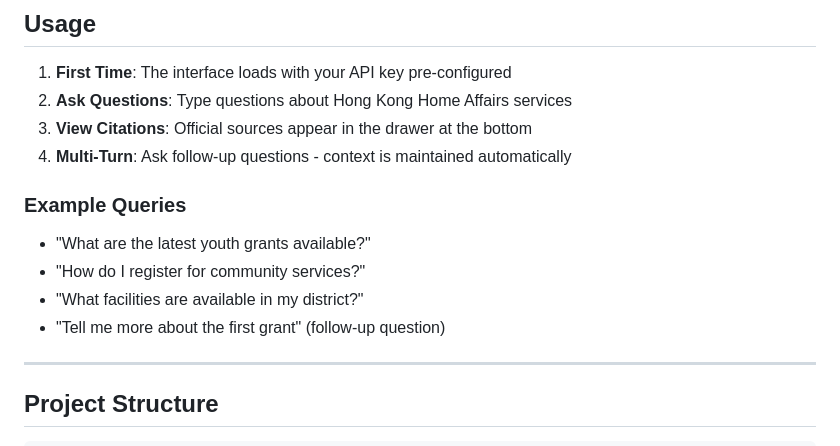
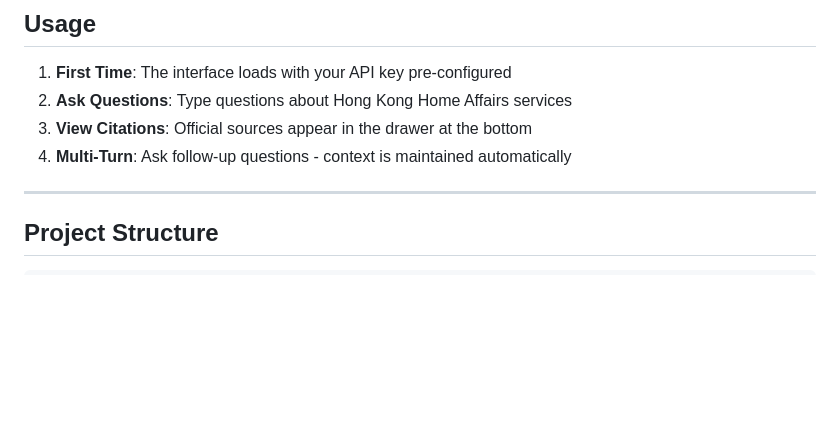
Before and after one commit to albertusjuan/home-affairs-demo, a Markdown page: docs/START.md, the part around the change. GitHub-like rendering; blank space fills up the shorter version.

```diff
--- a/START.md
+++ b/docs/START.md
@@ -67,13 +67,6 @@ Navigate to: **http://localhost:8080**
 2. **Ask Questions**: Type questions about Hong Kong Home Affairs services
 3. **View Citations**: Official sources appear in the drawer at the bottom
 4. **Multi-Turn**: Ask follow-up questions - context is maintained automatically
-
-### Example Queries
-
-- "What are the latest youth grants available?"
-- "How do I register for community services?"
-- "What facilities are available in my district?"
-- "Tell me more about the first grant" (follow-up question)
 
 ---
 
```
Also changed, not shown: docs/ARCHITECTURE.md (renamed from ARCHITECTURE.md).
